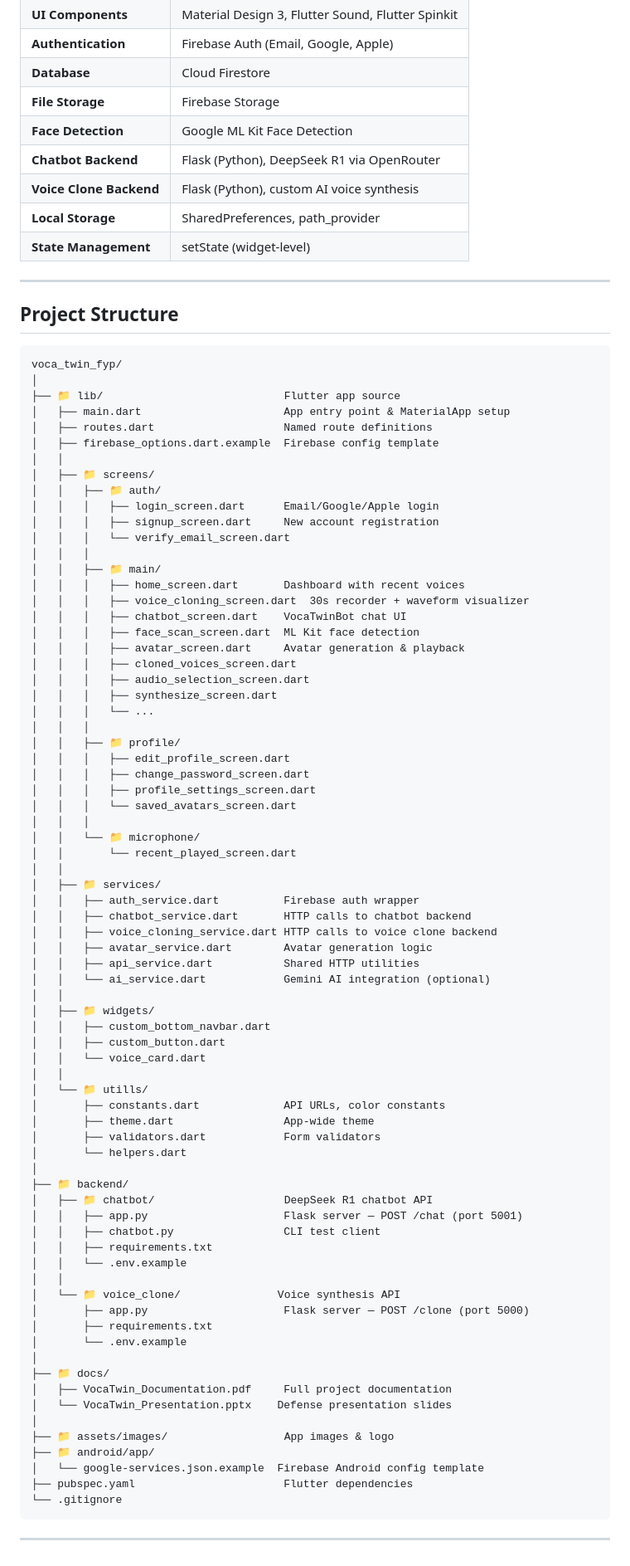
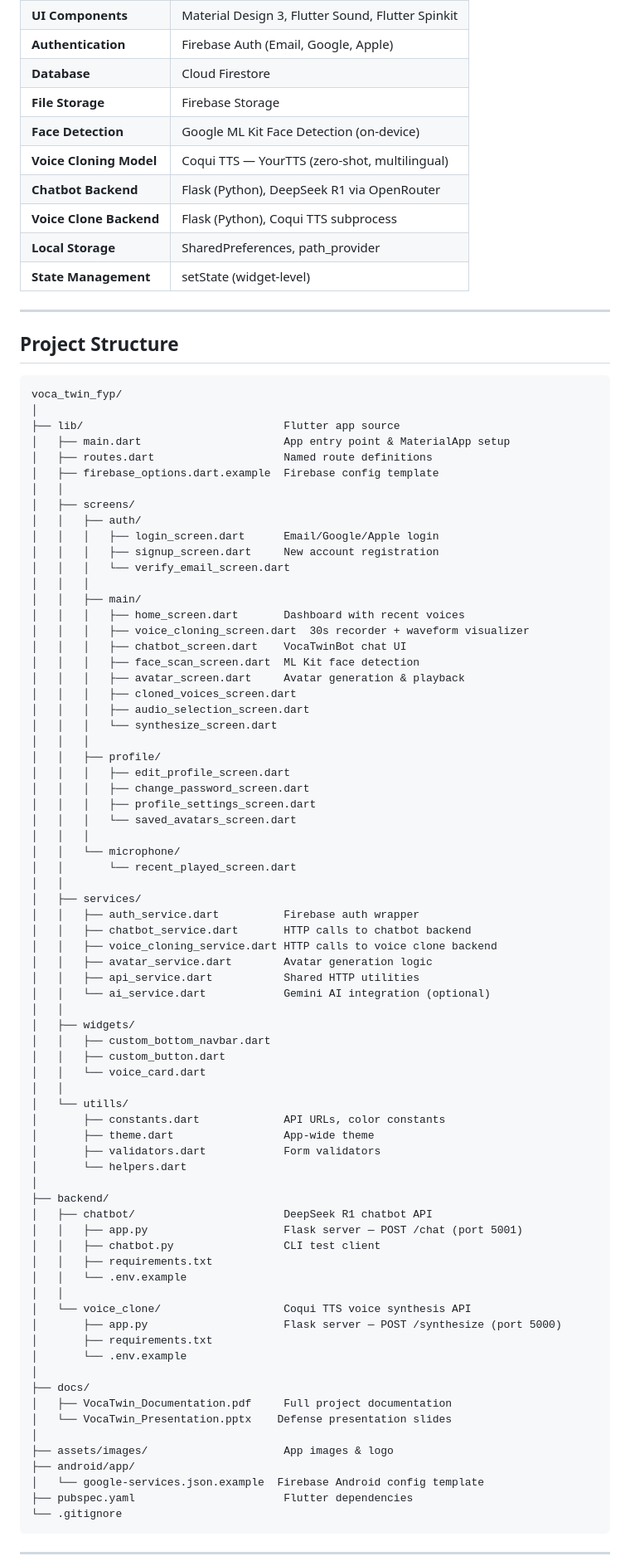
Before and after one commit to TahaUser5/voca-twin, a Markdown page: README.md, the part around one of its changes. Shown at 83% size. Rendered like a GitHub page.

Commit message:
docs: major README polish — add Demo, How Voice Cloning Works, Known Limitations, Coqui TTS badge, model details

````diff
--- a/README.md
+++ b/README.md
@@ -178,9 +226,10 @@ flowchart TD
 | **Authentication** | Firebase Auth (Email, Google, Apple) |
 | **Database** | Cloud Firestore |
 | **File Storage** | Firebase Storage |
-| **Face Detection** | Google ML Kit Face Detection |
+| **Face Detection** | Google ML Kit Face Detection (on-device) |
+| **Voice Cloning Model** | Coqui TTS — YourTTS (zero-shot, multilingual) |
 | **Chatbot Backend** | Flask (Python), DeepSeek R1 via OpenRouter |
-| **Voice Clone Backend** | Flask (Python), custom AI voice synthesis |
+| **Voice Clone Backend** | Flask (Python), Coqui TTS subprocess |
 | **Local Storage** | SharedPreferences, path_provider |
 | **State Management** | setState (widget-level) |
 
@@ -191,18 +240,18 @@ flowchart TD
 ```
 voca_twin_fyp/
 │
-├── 📁 lib/                            Flutter app source
+├── lib/                               Flutter app source
 │   ├── main.dart                      App entry point & MaterialApp setup
 │   ├── routes.dart                    Named route definitions
 │   ├── firebase_options.dart.example  Firebase config template
 │   │
-│   ├── 📁 screens/
-│   │   ├── 📁 auth/
+│   ├── screens/
+│   │   ├── auth/
 │   │   │   ├── login_screen.dart      Email/Google/Apple login
 │   │   │   ├── signup_screen.dart     New account registration
 │   │   │   └── verify_email_screen.dart
 │   │   │
-│   │   ├── 📁 main/
+│   │   ├── main/
 │   │   │   ├── home_screen.dart       Dashboard with recent voices
 │   │   │   ├── voice_cloning_screen.dart  30s recorder + waveform visualizer
 │   │   │   ├── chatbot_screen.dart    VocaTwinBot chat UI
@@ -210,19 +259,18 @@ voca_twin_fyp/
 │   │   │   ├── avatar_screen.dart     Avatar generation & playback
 │   │   │   ├── cloned_voices_screen.dart
 │   │   │   ├── audio_selection_screen.dart
-│   │   │   ├── synthesize_screen.dart
-│   │   │   └── ...
+│   │   │   └── synthesize_screen.dart
 │   │   │
-│   │   ├── 📁 profile/
+│   │   ├── profile/
 │   │   │   ├── edit_profile_screen.dart
 │   │   │   ├── change_password_screen.dart
 │   │   │   ├── profile_settings_screen.dart
 │   │   │   └── saved_avatars_screen.dart
 │   │   │
-│   │   └── 📁 microphone/
+│   │   └── microphone/
 │   │       └── recent_played_screen.dart
 │   │
-│   ├── 📁 services/
+│   ├── services/
 │   │   ├── auth_service.dart          Firebase auth wrapper
 │   │   ├── chatbot_service.dart       HTTP calls to chatbot backend
 │   │   ├── voice_cloning_service.dart HTTP calls to voice clone backend
@@ -230,35 +278,35 @@ voca_twin_fyp/
 │   │   ├── api_service.dart           Shared HTTP utilities
 │   │   └── ai_service.dart            Gemini AI integration (optional)
 │   │
-│   ├── 📁 widgets/
+│   ├── widgets/
 │   │   ├── custom_bottom_navbar.dart
 │   │   ├── custom_button.dart
 │   │   └── voice_card.dart
 │   │
-│   └── 📁 utills/
+│   └── utills/
 │       ├── constants.dart             API URLs, color constants
 │       ├── theme.dart                 App-wide theme
 │       ├── validators.dart            Form validators
 │       └── helpers.dart
 │
-├── 📁 backend/
-│   ├── 📁 chatbot/                    DeepSeek R1 chatbot API
+├── backend/
+│   ├── chatbot/                       DeepSeek R1 chatbot API
 │   │   ├── app.py                     Flask server — POST /chat (port 5001)
 │   │   ├── chatbot.py                 CLI test client
 │   │   ├── requirements.txt
 │   │   └── .env.example
 │   │
-│   └── 📁 voice_clone/               Voice synthesis API
-│       ├── app.py                     Flask server — POST /clone (port 5000)
+│   └── voice_clone/                   Coqui TTS voice synthesis API
+│       ├── app.py                     Flask server — POST /synthesize (port 5000)
 │       ├── requirements.txt
 │       └── .env.example
 │
-├── 📁 docs/
+├── docs/
 │   ├── VocaTwin_Documentation.pdf     Full project documentation
 │   └── VocaTwin_Presentation.pptx    Defense presentation slides
 │
-├── 📁 assets/images/                  App images & logo
-├── 📁 android/app/
+├── assets/images/                     App images & logo
+├── android/app/
 │   └── google-services.json.example  Firebase Android config template
 ├── pubspec.yaml                       Flutter dependencies
 └── .gitignore
````
Also changed, not shown: other parts of README.md (+85 -25 lines).
